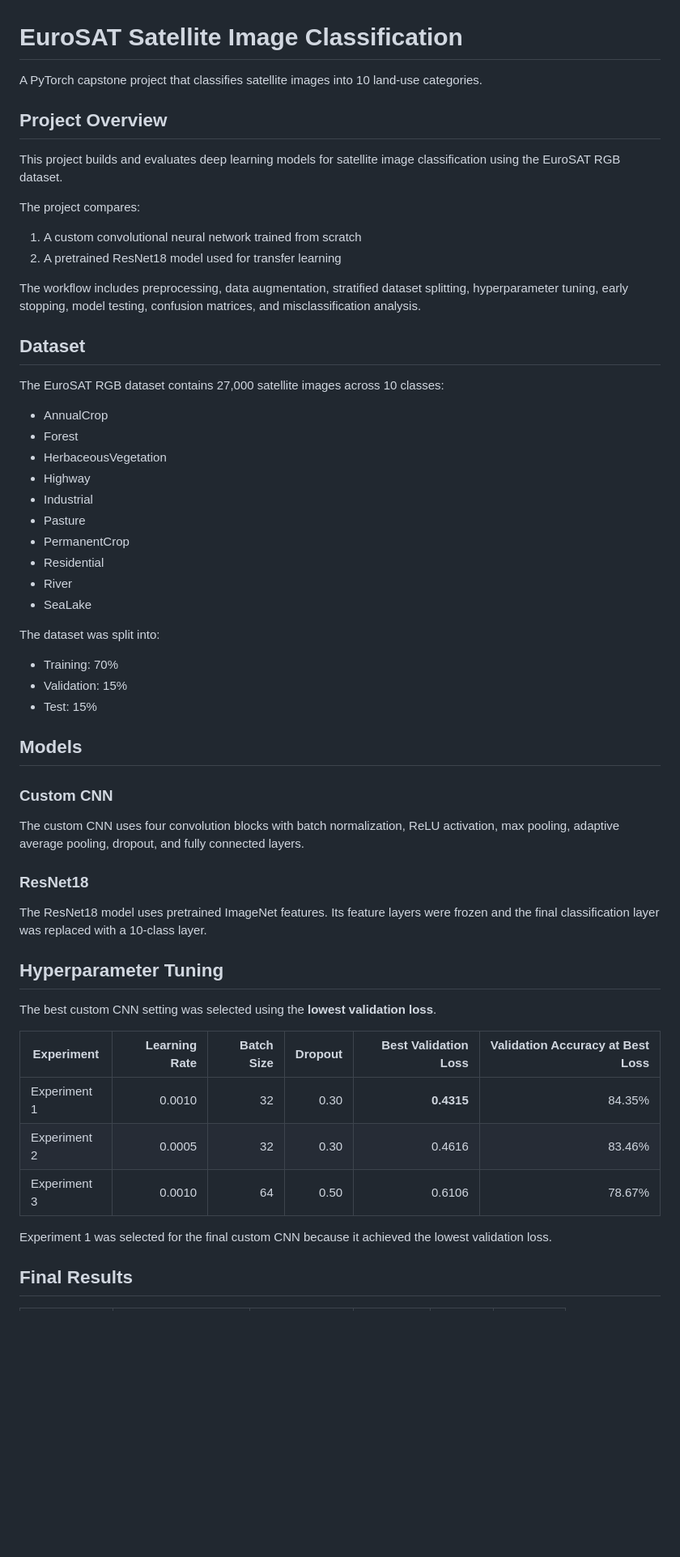
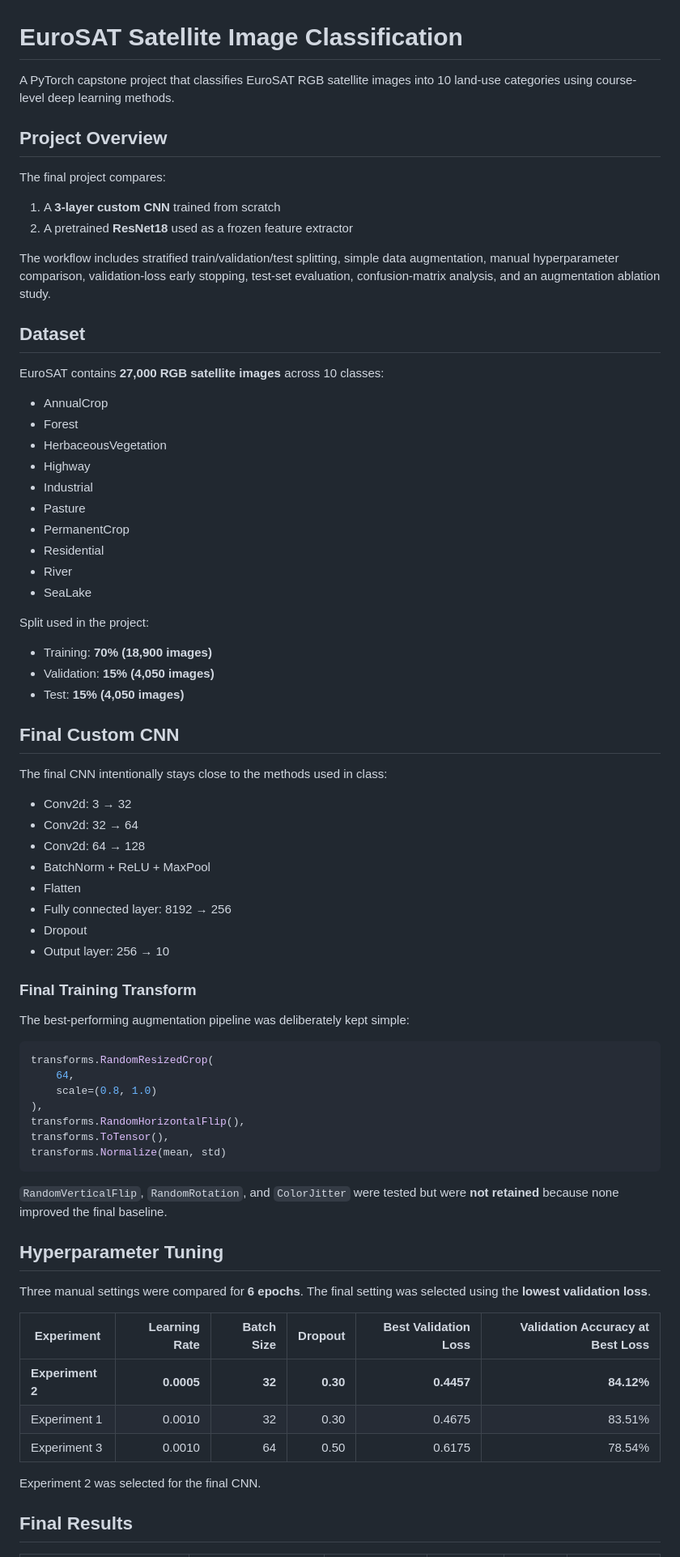
Before and after one commit to azureservertop-cell/Capstone-Project-Deep-Learning-with-PyTorch, a Markdown page: README.md, the part around one of its changes. Shown at 81% size. Rendered like a GitHub page; blank space fills up the shorter version.

Commit message:
Update README for final course-level model and ablation results

````diff
--- a/README.md
+++ b/README.md
@@ -1,21 +1,19 @@
 # EuroSAT Satellite Image Classification
 
-A PyTorch capstone project that classifies satellite images into 10 land-use categories.
+A PyTorch capstone project that classifies EuroSAT RGB satellite images into 10 land-use categories using course-level deep learning methods.
 
 ## Project Overview
 
-This project builds and evaluates deep learning models for satellite image classification using the EuroSAT RGB dataset.
+The final project compares:
 
-The project compares:
+1. A **3-layer custom CNN** trained from scratch
+2. A pretrained **ResNet18** used as a frozen feature extractor
 
-1. A custom convolutional neural network trained from scratch
-2. A pretrained ResNet18 model used for transfer learning
-
-The workflow includes preprocessing, data augmentation, stratified dataset splitting, hyperparameter tuning, early stopping, model testing, confusion matrices, and misclassification analysis.
+The workflow includes stratified train/validation/test splitting, simple data augmentation, manual hyperparameter comparison, validation-loss early stopping, test-set evaluation, confusion-matrix analysis, and an augmentation ablation study.
 
 ## Dataset
 
-The EuroSAT RGB dataset contains 27,000 satellite images across 10 classes:
+EuroSAT contains **27,000 RGB satellite images** across 10 classes:
 
 - AnnualCrop
 - Forest
@@ -28,33 +26,52 @@ The EuroSAT RGB dataset contains 27,000 satellite images across 10 classes:
 - River
 - SeaLake
 
-The dataset was split into:
+Split used in the project:
 
-- Training: 70%
-- Validation: 15%
-- Test: 15%
+- Training: **70% (18,900 images)**
+- Validation: **15% (4,050 images)**
+- Test: **15% (4,050 images)**
 
-## Models
+## Final Custom CNN
 
-### Custom CNN
+The final CNN intentionally stays close to the methods used in class:
 
-The custom CNN uses four convolution blocks with batch normalization, ReLU activation, max pooling, adaptive average pooling, dropout, and fully connected layers.
+- Conv2d: 3 → 32
+- Conv2d: 32 → 64
+- Conv2d: 64 → 128
+- BatchNorm + ReLU + MaxPool
+- Flatten
+- Fully connected layer: 8192 → 256
+- Dropout
+- Output layer: 256 → 10
 
-### ResNet18
+### Final Training Transform
 
-The ResNet18 model uses pretrained ImageNet features. Its feature layers were frozen and the final classification layer was replaced with a 10-class layer.
+The best-performing augmentation pipeline was deliberately kept simple:
+
+```python
+transforms.RandomResizedCrop(
+    64,
+    scale=(0.8, 1.0)
+),
+transforms.RandomHorizontalFlip(),
+transforms.ToTensor(),
+transforms.Normalize(mean, std)
+```
+
+`RandomVerticalFlip`, `RandomRotation`, and `ColorJitter` were tested but were **not retained** because none improved the final baseline.
 
 ## Hyperparameter Tuning
 
-The best custom CNN setting was selected using the **lowest validation loss**.
+Three manual settings were compared for **6 epochs**. The final setting was selected using the **lowest validation loss**.
 
 | Experiment | Learning Rate | Batch Size | Dropout | Best Validation Loss | Validation Accuracy at Best Loss |
 |---|---:|---:|---:|---:|---:|
-| Experiment 1 | 0.0010 | 32 | 0.30 | **0.4315** | 84.35% |
-| Experiment 2 | 0.0005 | 32 | 0.30 | 0.4616 | 83.46% |
-| Experiment 3 | 0.0010 | 64 | 0.50 | 0.6106 | 78.67% |
+| **Experiment 2** | **0.0005** | **32** | **0.30** | **0.4457** | **84.12%** |
+| Experiment 1 | 0.0010 | 32 | 0.30 | 0.4675 | 83.51% |
+| Experiment 3 | 0.0010 | 64 | 0.50 | 0.6175 | 78.54% |
 
-Experiment 1 was selected for the final custom CNN because it achieved the lowest validation loss.
+Experiment 2 was selected for the final CNN.
 
 ## Final Results
 
````
Also changed, not shown: other parts of README.md (+30 -43 lines).
